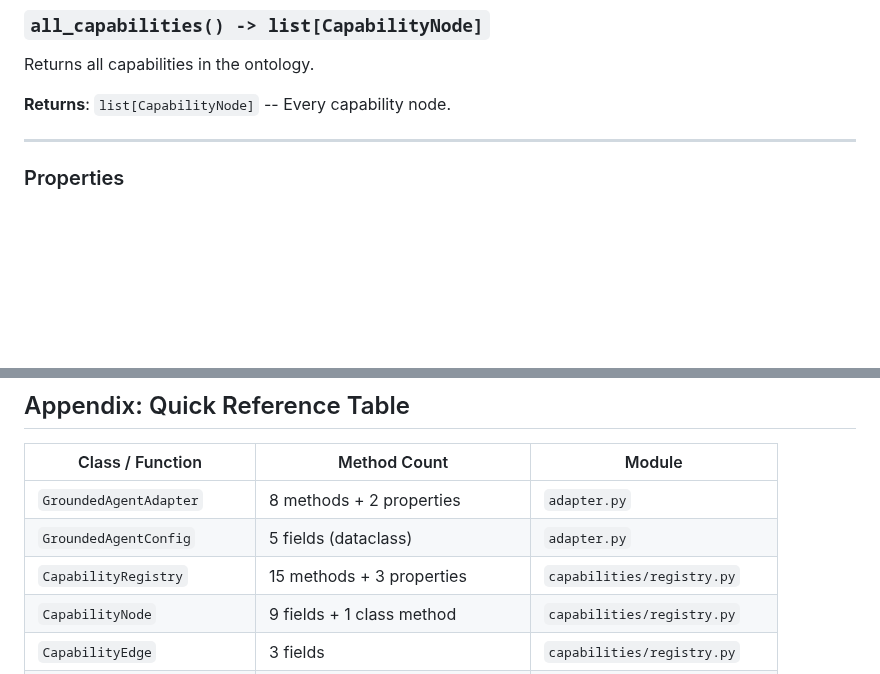
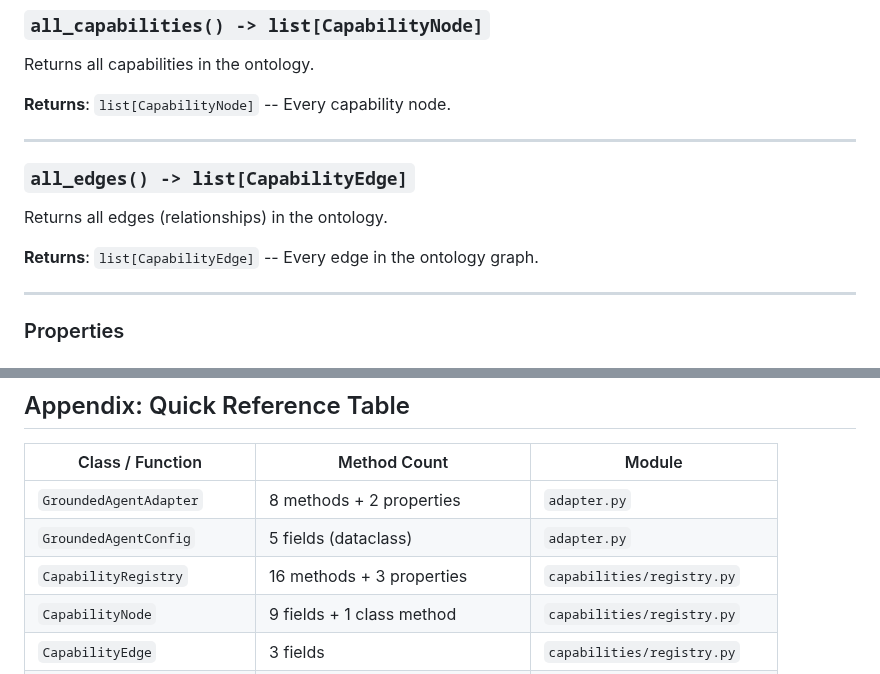
Before and after one commit to synaptiai/agent-capability-standard, a Markdown page: analysis/05-api-reference.md, 2 parts joined by grey strips. Rendered like a GitHub page; blank space fills up the shorter version.

```diff
--- a/analysis/05-api-reference.md
+++ b/analysis/05-api-reference.md
@@ -456,6 +456,14 @@ Returns all capabilities where `requires_checkpoint == True`.
 Returns all capabilities in the ontology.
 
 **Returns**: `list[CapabilityNode]` -- Every capability node.
+
+---
+
+### `all_edges() -> list[CapabilityEdge]`
+
+Returns all edges (relationships) in the ontology.
+
+**Returns**: `list[CapabilityEdge]` -- Every edge in the ontology graph.
 
 ---
 
@@ -1774,7 +1782,7 @@ grounded_agency/
 |-----------------|-------------|--------|
 | `GroundedAgentAdapter` | 8 methods + 2 properties | `adapter.py` |
 | `GroundedAgentConfig` | 5 fields (dataclass) | `adapter.py` |
-| `CapabilityRegistry` | 15 methods + 3 properties | `capabilities/registry.py` |
+| `CapabilityRegistry` | 16 methods + 3 properties | `capabilities/registry.py` |
 | `CapabilityNode` | 9 fields + 1 class method | `capabilities/registry.py` |
 | `CapabilityEdge` | 3 fields | `capabilities/registry.py` |
 | `ToolCapabilityMapper` | 5 public methods | `capabilities/mapper.py` |
```
Also changed, not shown: CHANGELOG.md (+4 -0 lines), CLAUDE.md (+5 -0 lines).
